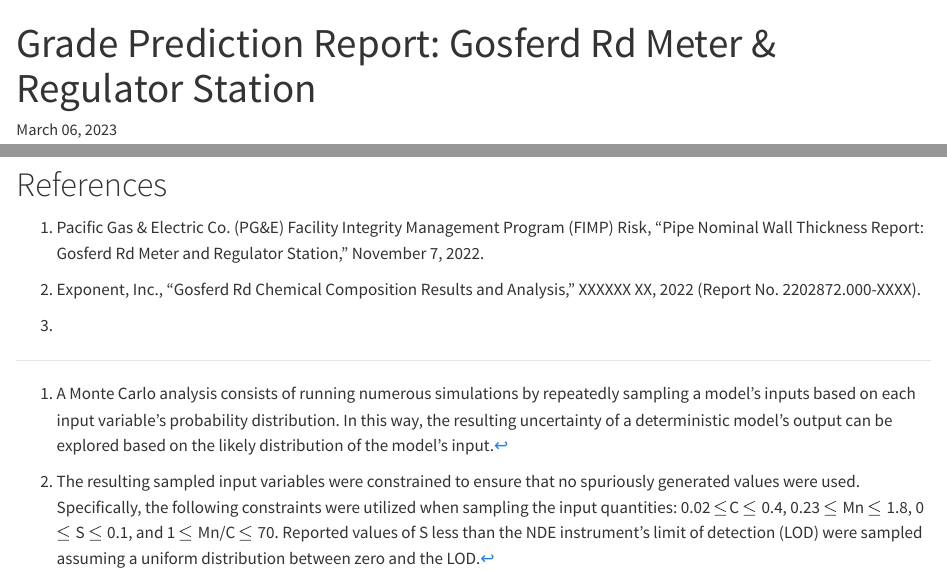
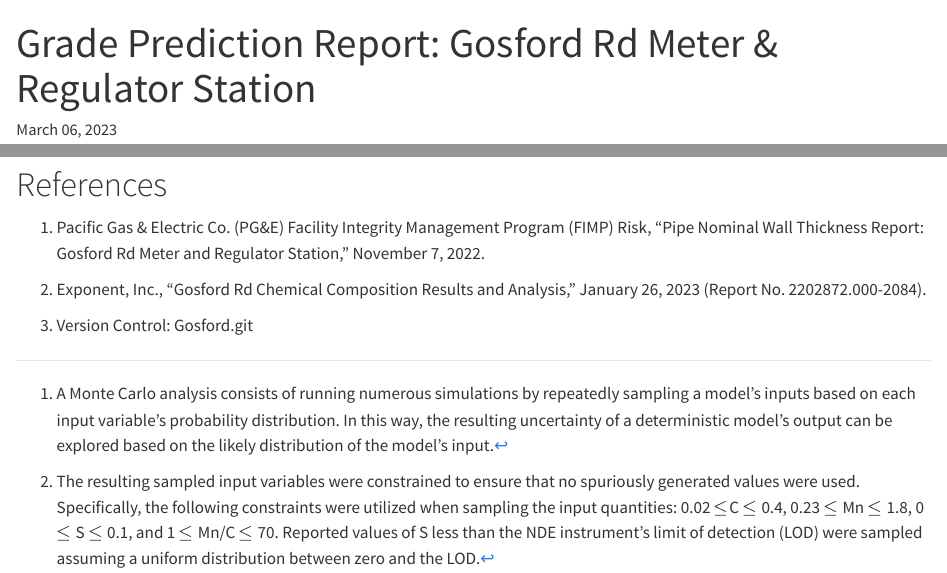
Before and after one commit to pipeintegrity/Gosford, a Quarto document (markdown/gosferd.qmd): the page in a window 1100 px wide, from its top, and a second part further down, joined at a grey line. Rendered offline with R 4.5, knitr and Pandoc in place of Quarto, with nearby package versions; drawn as R Markdown's standard HTML page in place of the format the file asks for; some code elsewhere in the file could not run offline.

Commit message:
Minor word changes. Draft submitted to Adam.

```diff
--- a/markdown/gosferd.qmd
+++ b/markdown/gosferd.qmd
@@ -1,5 +1,5 @@
 ---
-title: "Grade Prediction Report: Gosferd Rd Meter & Regulator Station"
+title: "Grade Prediction Report: Gosford Rd Meter & Regulator Station"
 date: "`r format(Sys.time(), '%B %d, %Y')`"
 execute:
   echo: false
@@ -593,8 +593,8 @@ PG&E will make the final determination of the pipe grade to use in downstream an
 
 # References
 
-1.  Pacific Gas & Electric Co. (PG&E) Facility Integrity Management Program (FIMP) Risk, "Pipe Nominal Wall Thickness Report: Gosferd Rd Meter and Regulator Station," November 7, 2022.
+1.  Pacific Gas & Electric Co. (PG&E) Facility Integrity Management Program (FIMP) Risk, "Pipe Nominal Wall Thickness Report: Gosford Rd Meter and Regulator Station," November 7, 2022.
 
-2.  Exponent, Inc., "Gosferd Rd Chemical Composition Results and Analysis," XXXXXX XX, 2022 (Report No. 2202872.000-XXXX).
+2.  Exponent, Inc., "Gosford Rd Chemical Composition Results and Analysis," January 26, 2023 (Report No. 2202872.000-2084).
 
-3.
+3. Version Control: Gosford.git
```
Also changed, not shown: markdown/gosferd.qmd (6 more changed lines).
